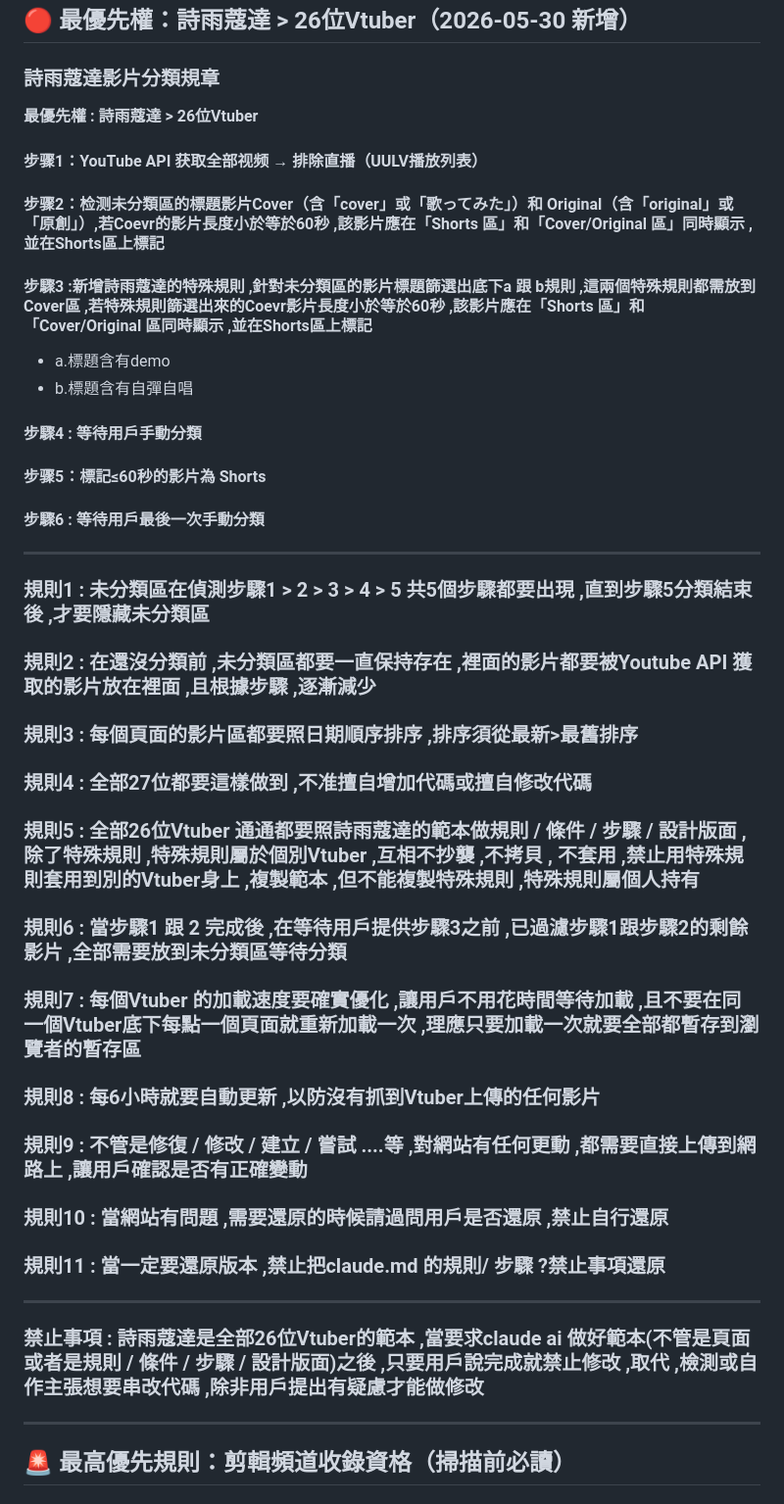
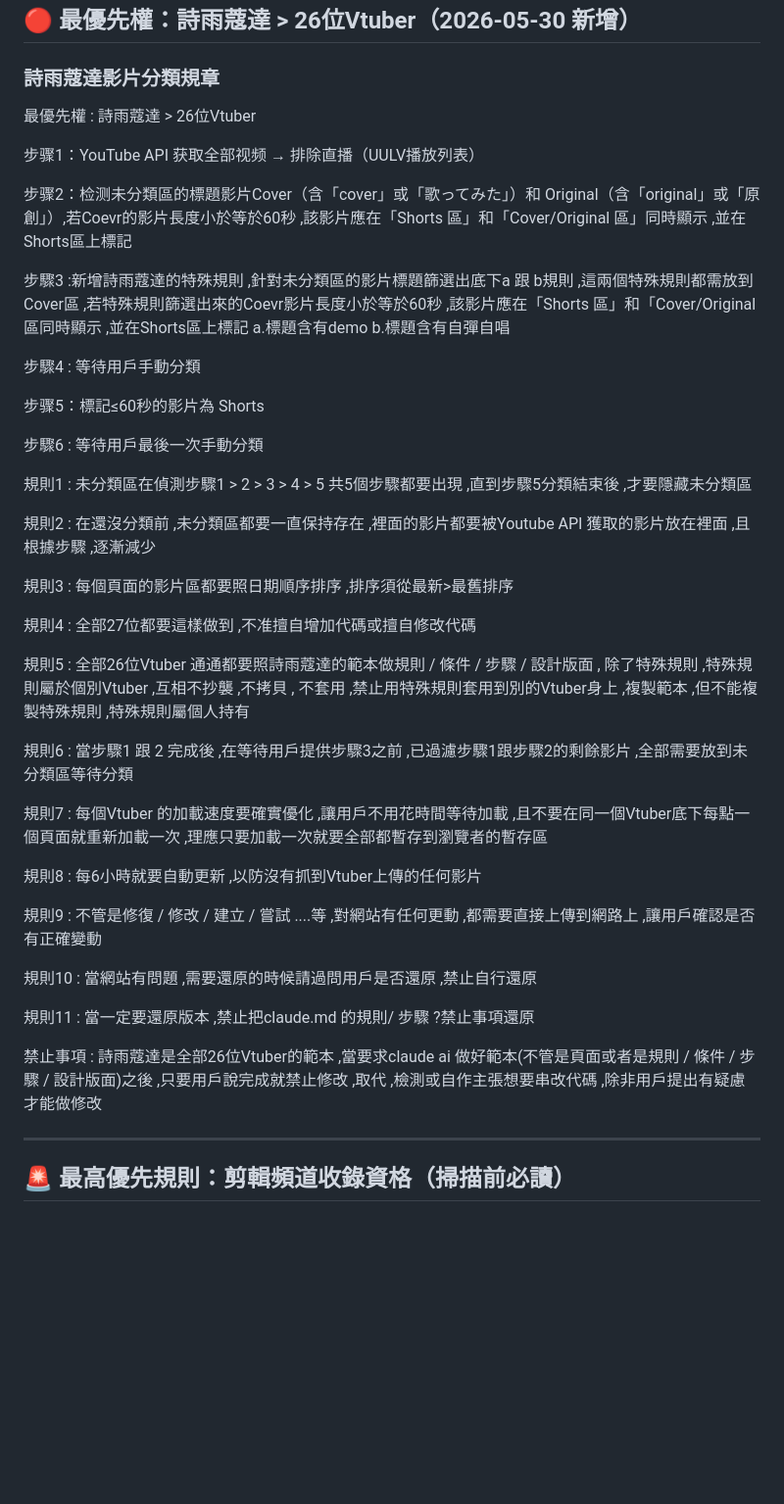
Before and after one commit to ShiuKonata/MCStudio, a Markdown page: CLAUDE.md, the part around the change. Shown at 98% size. Rendered like a GitHub page; blank space fills up the shorter version.

```diff
--- a/CLAUDE.md
+++ b/CLAUDE.md
@@ -6,49 +6,45 @@
 
 ### 詩雨蔻達影片分類規章
 
-**最優先權 : 詩雨蔻達 > 26位Vtuber**
+最優先權 : 詩雨蔻達 > 26位Vtuber
 
-#### 步骤1：YouTube API 获取全部视频 → 排除直播（UULV播放列表）
+步骤1：YouTube API 获取全部视频 → 排除直播（UULV播放列表）
 
-#### 步骤2：检测未分類區的標題影片Cover（含「cover」或「歌ってみた」）和 Original（含「original」或「原創」）,若Coevr的影片長度小於等於60秒 ,該影片應在「Shorts 區」和「Cover/Original 區」同時顯示 ,並在Shorts區上標記
+步骤2：检测未分類區的標題影片Cover（含「cover」或「歌ってみた」）和 Original（含「original」或「原創」）,若Coevr的影片長度小於等於60秒 ,該影片應在「Shorts 區」和「Cover/Original 區」同時顯示 ,並在Shorts區上標記
 
-#### 步驟3 :新增詩雨蔻達的特殊規則 ,針對未分類區的影片標題篩選出底下a 跟 b規則 ,這兩個特殊規則都需放到Cover區 ,若特殊規則篩選出來的Coevr影片長度小於等於60秒 ,該影片應在「Shorts 區」和「Cover/Original 區同時顯示 ,並在Shorts區上標記
-- a.標題含有demo
-- b.標題含有自彈自唱
+步驟3 :新增詩雨蔻達的特殊規則 ,針對未分類區的影片標題篩選出底下a 跟 b規則 ,這兩個特殊規則都需放到Cover區 ,若特殊規則篩選出來的Coevr影片長度小於等於60秒 ,該影片應在「Shorts 區」和「Cover/Original 區同時顯示 ,並在Shorts區上標記
+a.標題含有demo
+b.標題含有自彈自唱
 
-#### 步驟4 : 等待用戶手動分類
+步驟4 : 等待用戶手動分類
 
-#### 步骤5：標記≤60秒的影片為 Shorts
+步骤5：標記≤60秒的影片為 Shorts
 
-#### 步驟6 : 等待用戶最後一次手動分類
+步驟6 : 等待用戶最後一次手動分類
 
----
+規則1 : 未分類區在偵測步驟1 > 2 > 3 > 4 > 5  共5個步驟都要出現 ,直到步驟5分類結束後 ,才要隱藏未分類區
 
-### 規則1 : 未分類區在偵測步驟1 > 2 > 3 > 4 > 5  共5個步驟都要出現 ,直到步驟5分類結束後 ,才要隱藏未分類區
+規則2 : 在還沒分類前 ,未分類區都要一直保持存在 ,裡面的影片都要被Youtube API 獲取的影片放在裡面 ,且根據步驟 ,逐漸減少
 
-### 規則2 : 在還沒分類前 ,未分類區都要一直保持存在 ,裡面的影片都要被Youtube API 獲取的影片放在裡面 ,且根據步驟 ,逐漸減少
+規則3 : 每個頁面的影片區都要照日期順序排序 ,排序須從最新>最舊排序
 
-### 規則3 : 每個頁面的影片區都要照日期順序排序 ,排序須從最新>最舊排序
+規則4 : 全部27位都要這樣做到 ,不准擅自增加代碼或擅自修改代碼
 
-### 規則4 : 全部27位都要這樣做到 ,不准擅自增加代碼或擅自修改代碼
+規則5 : 全部26位Vtuber 通通都要照詩雨蔻達的範本做規則 / 條件 / 步驟 / 設計版面 , 除了特殊規則 ,特殊規則屬於個別Vtuber ,互相不抄襲 ,不拷貝 , 不套用 ,禁止用特殊規則套用到別的Vtuber身上 ,複製範本 ,但不能複製特殊規則 ,特殊規則屬個人持有
 
-### 規則5 : 全部26位Vtuber 通通都要照詩雨蔻達的範本做規則 / 條件 / 步驟 / 設計版面 , 除了特殊規則 ,特殊規則屬於個別Vtuber ,互相不抄襲 ,不拷貝 , 不套用 ,禁止用特殊規則套用到別的Vtuber身上 ,複製範本 ,但不能複製特殊規則 ,特殊規則屬個人持有
+規則6 : 當步驟1 跟 2 完成後 ,在等待用戶提供步驟3之前 ,已過濾步驟1跟步驟2的剩餘影片 ,全部需要放到未分類區等待分類
 
-### 規則6 : 當步驟1 跟 2 完成後 ,在等待用戶提供步驟3之前 ,已過濾步驟1跟步驟2的剩餘影片 ,全部需要放到未分類區等待分類
+規則7 : 每個Vtuber 的加載速度要確實優化 ,讓用戶不用花時間等待加載 ,且不要在同一個Vtuber底下每點一個頁面就重新加載一次 ,理應只要加載一次就要全部都暫存到瀏覽者的暫存區
 
-### 規則7 : 每個Vtuber 的加載速度要確實優化 ,讓用戶不用花時間等待加載 ,且不要在同一個Vtuber底下每點一個頁面就重新加載一次 ,理應只要加載一次就要全部都暫存到瀏覽者的暫存區
+規則8 : 每6小時就要自動更新 ,以防沒有抓到Vtuber上傳的任何影片
 
-### 規則8 : 每6小時就要自動更新 ,以防沒有抓到Vtuber上傳的任何影片
+規則9 : 不管是修復 / 修改 / 建立 / 嘗試 ....等 ,對網站有任何更動 ,都需要直接上傳到網路上 ,讓用戶確認是否有正確變動
 
-### 規則9 : 不管是修復 / 修改 / 建立 / 嘗試 ....等 ,對網站有任何更動 ,都需要直接上傳到網路上 ,讓用戶確認是否有正確變動
+規則10 : 當網站有問題 ,需要還原的時候請過問用戶是否還原 ,禁止自行還原
 
-### 規則10 : 當網站有問題 ,需要還原的時候請過問用戶是否還原 ,禁止自行還原
+規則11 : 當一定要還原版本 ,禁止把claude.md 的規則/ 步驟 ?禁止事項還原
 
-### 規則11 : 當一定要還原版本 ,禁止把claude.md 的規則/ 步驟 ?禁止事項還原
-
----
-
-### 禁止事項 : 詩雨蔻達是全部26位Vtuber的範本 ,當要求claude ai 做好範本(不管是頁面或者是規則 / 條件 / 步驟 / 設計版面)之後 ,只要用戶說完成就禁止修改 ,取代 ,檢測或自作主張想要串改代碼 ,除非用戶提出有疑慮才能做修改
+禁止事項 : 詩雨蔻達是全部26位Vtuber的範本 ,當要求claude ai 做好範本(不管是頁面或者是規則 / 條件 / 步驟 / 設計版面)之後 ,只要用戶說完成就禁止修改 ,取代 ,檢測或自作主張想要串改代碼 ,除非用戶提出有疑慮才能做修改
 
 ---
 
```
